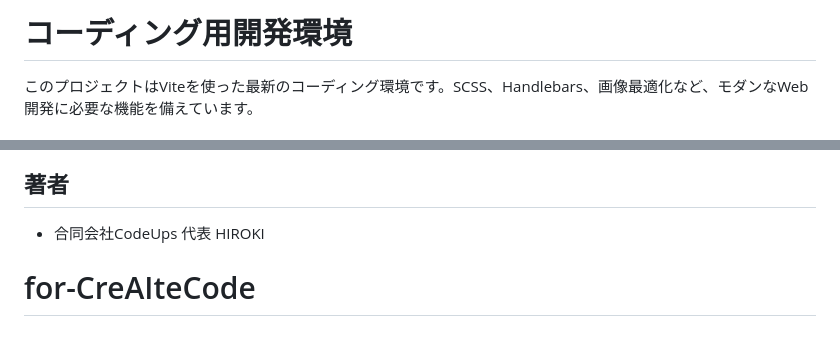
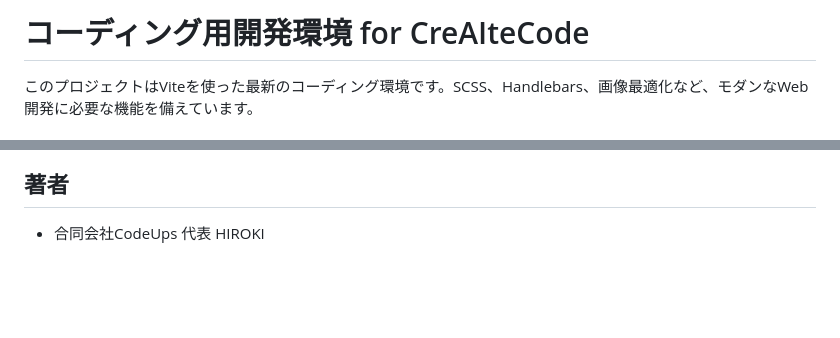
Before and after one commit to HIROKI-MATSUMURA/for-CreAIteCode, a Markdown page: README.md, 2 parts joined by grey strips. Drawn GitHub-style; blank space fills up the shorter version.

Commit message:
first-commit

```diff
--- a/README.md
+++ b/README.md
@@ -1,4 +1,4 @@
-# コーディング用開発環境
+# コーディング用開発環境 for CreAIteCode
 
 このプロジェクトはViteを使った最新のコーディング環境です。SCSS、Handlebars、画像最適化など、モダンなWeb開発に必要な機能を備えています。
 
@@ -118,4 +118,3 @@ distのみの納品で問題ない。
 ## 著者
 
 - 合同会社CodeUps 代表 HIROKI
-# for-CreAIteCode
```
